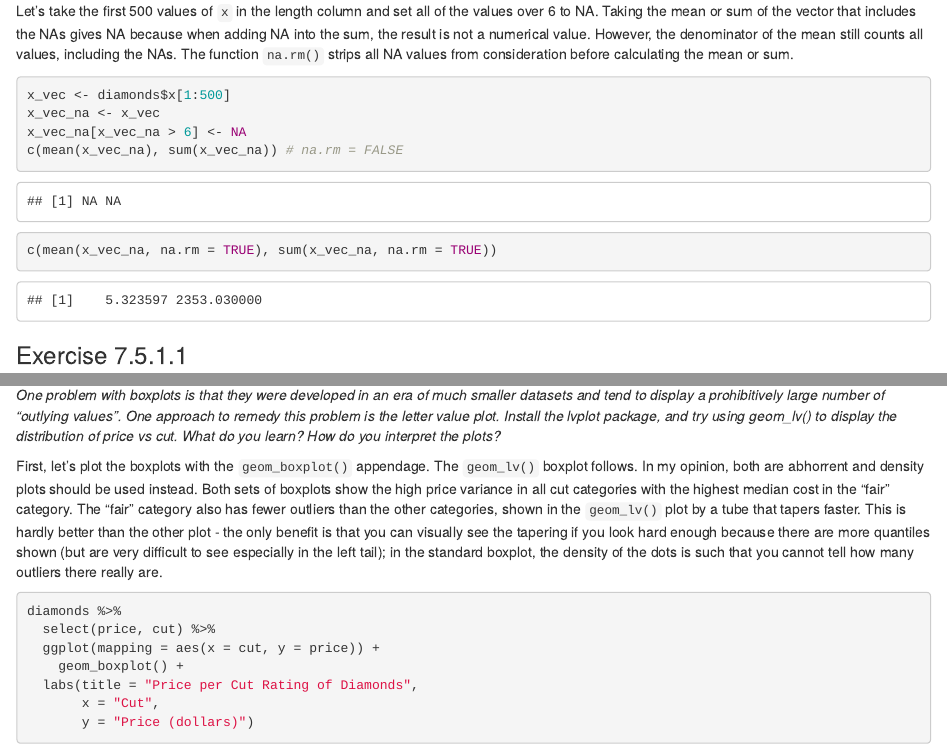
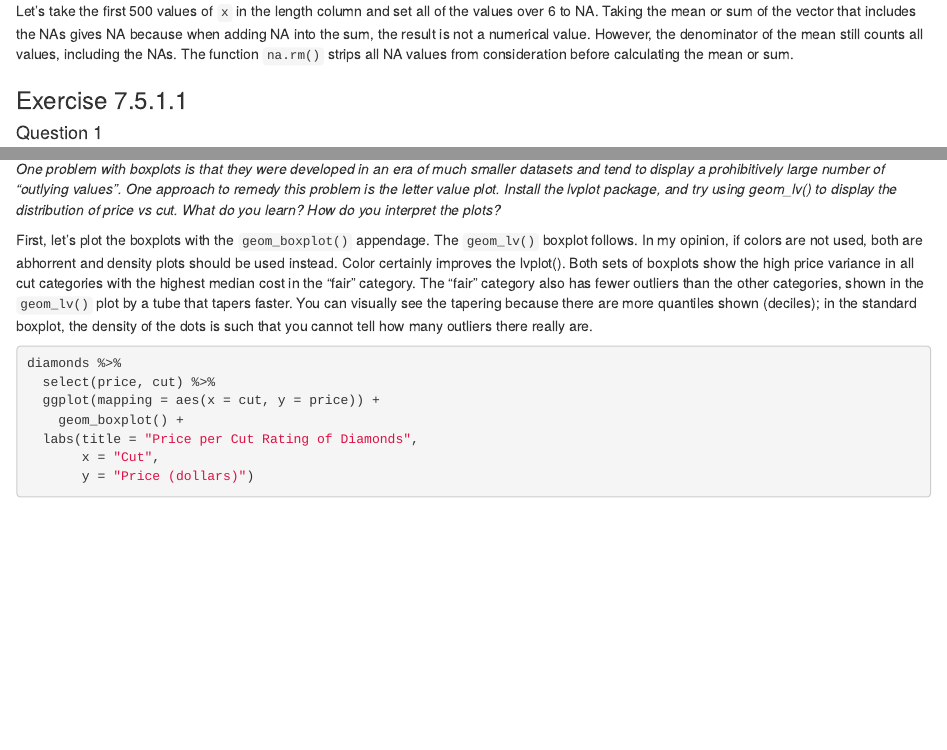
Before and after one commit to chadepickering/biostat-m280-2018-winter, an R Markdown document (hw2/hw2_solns.Rmd): the page in a window 1100 px wide, from 9810 px down before the commit and from 9830 px down after it, so that both start at the same text, and a second part further down, joined at a grey line. Rendered offline with R 4.5, knitr and Pandoc, with nearby package versions; some code elsewhere in the file could not run offline.

Commit message:
Wow, another update to Q1. This is the final one, I promise. Both the rmd and html output is final.

````diff
--- a/hw2/hw2_solns.Rmd
+++ b/hw2/hw2_solns.Rmd
@@ -256,14 +257,6 @@ What does `na.rm = TRUE` do in `mean()` and `sum()`?
 
 Let's take the first 500 values of `x` in the length column and set all of the values over 6 to NA. Taking the mean or sum of the vector that includes the NAs gives NA because when adding NA into the sum, the result is not a numerical value. However, the denominator of the mean still counts all values, including the NAs. The function `na.rm()` strips all NA values from consideration before calculating the mean or sum.
 
-```{r}
-x_vec <- diamonds$x[1:500]
-x_vec_na <- x_vec
-x_vec_na[x_vec_na > 6] <- NA
-c(mean(x_vec_na), sum(x_vec_na)) # na.rm = FALSE
-c(mean(x_vec_na, na.rm = TRUE), sum(x_vec_na, na.rm = TRUE))
-```
-
 ### Exercise 7.5.1.1
 
 #### Question 1
@@ -389,7 +382,7 @@ diamonds %>%
 
 *One problem with boxplots is that they were developed in an era of much smaller datasets and tend to display a prohibitively large number of “outlying values”. One approach to remedy this problem is the letter value plot. Install the lvplot package, and try using geom_lv() to display the distribution of price vs cut. What do you learn? How do you interpret the plots?*
 
-First, let's plot the boxplots with the `geom_boxplot()` appendage. The `geom_lv()` boxplot follows. In my opinion, both are abhorrent and density plots should be used instead. Both sets of boxplots show the high price variance in all cut categories with the highest median cost in the "fair" category. The "fair" category also has fewer outliers than the other categories, shown in the `geom_lv()` plot by a tube that tapers faster. This is hardly better than the other plot - the only benefit is that you can visually see the tapering if you look hard enough because there are more quantiles shown (but are very difficult to see especially in the left tail); in the standard boxplot, the density of the dots is such that you cannot tell how many outliers there really are.
+First, let's plot the boxplots with the `geom_boxplot()` appendage. The `geom_lv()` boxplot follows. In my opinion, if colors are not used, both are abhorrent and density plots should be used instead. Color certainly improves the lvplot(). Both sets of boxplots show the high price variance in all cut categories with the highest median cost in the "fair" category. The "fair" category also has fewer outliers than the other categories, shown in the `geom_lv()` plot by a tube that tapers faster. You can visually see the tapering because there are more quantiles shown (deciles); in the standard boxplot, the density of the dots is such that you cannot tell how many outliers there really are.
 
 ```{r}
 diamonds %>%
````
Also changed, not shown: hw2/hw2_solns.html, hw2/hw2_solns.Rmd (4 more changed lines).
